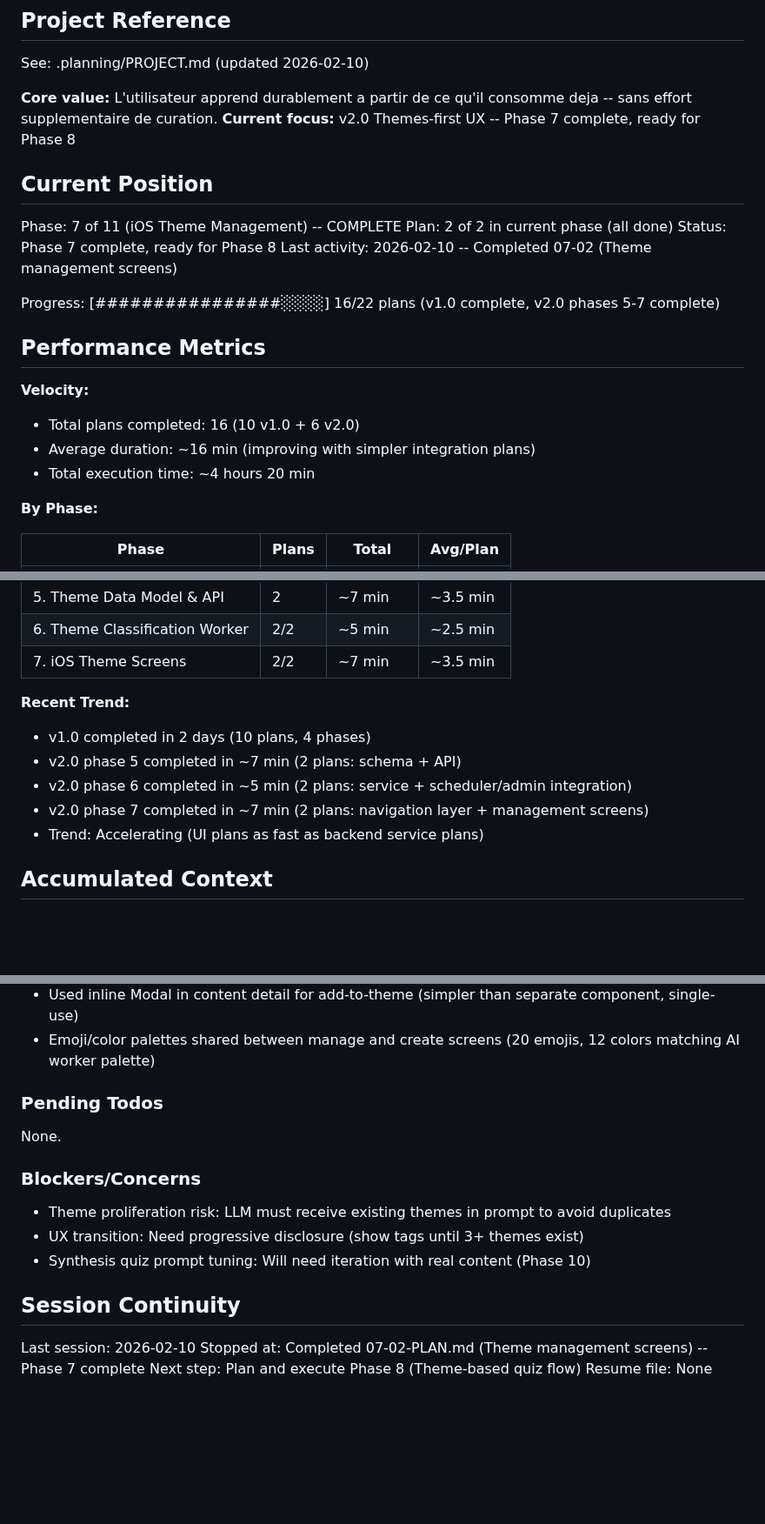
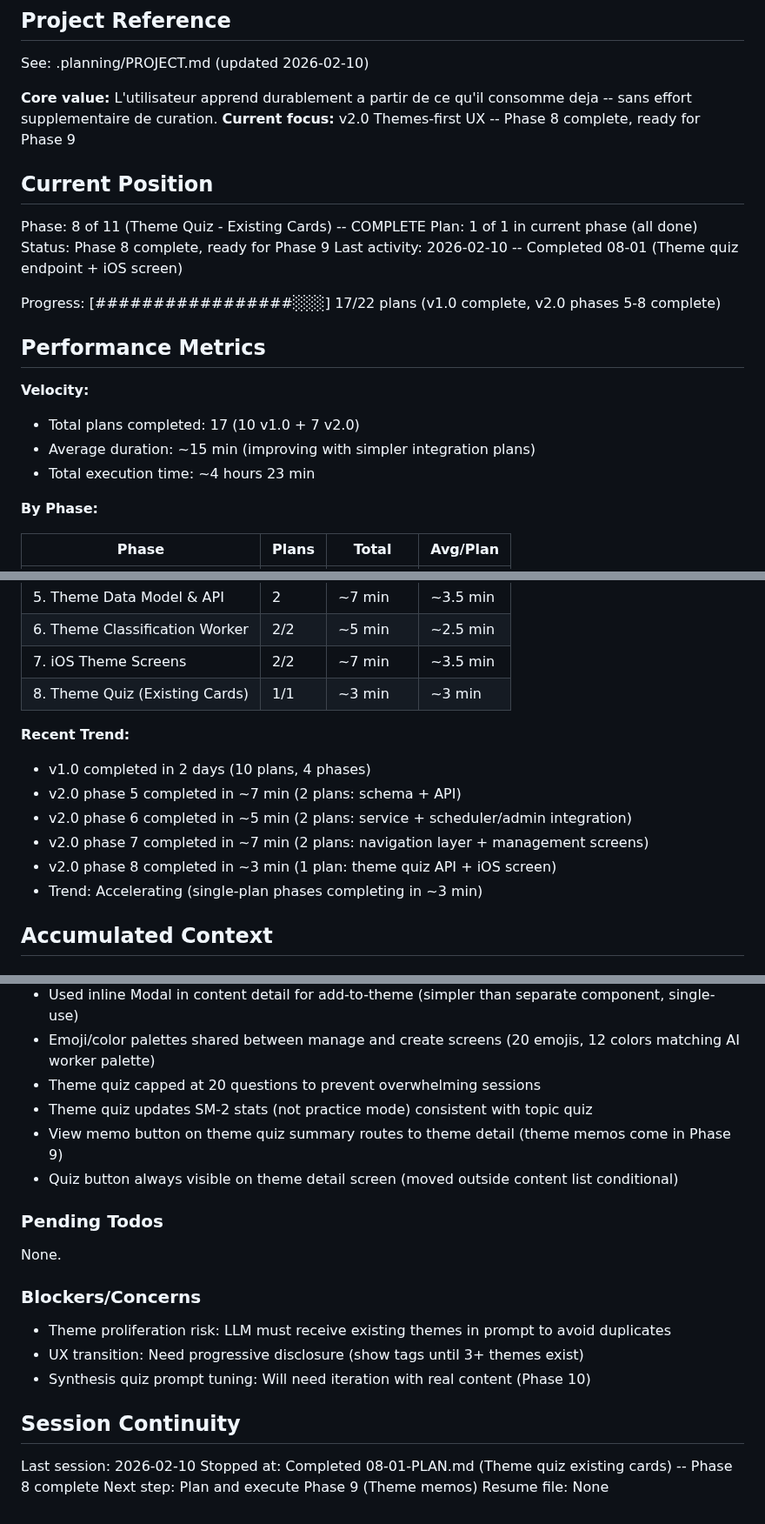
Before and after one commit to fysnerd/Remember, a Markdown page: .planning/STATE.md, 3 parts joined by grey strips. Shown at 87% size. Rendered like a GitHub page; blank space fills up the shorter version.

Commit message:
docs(08-01): complete theme quiz (existing cards) plan
Co-Authored-By: Claude Opus 4.6 <noreply@anthropic.com>

```diff
--- a/.planning/STATE.md
+++ b/.planning/STATE.md
@@ -5,23 +5,23 @@
 See: .planning/PROJECT.md (updated 2026-02-10)
 
 **Core value:** L'utilisateur apprend durablement a partir de ce qu'il consomme deja -- sans effort supplementaire de curation.
-**Current focus:** v2.0 Themes-first UX -- Phase 7 complete, ready for Phase 8
+**Current focus:** v2.0 Themes-first UX -- Phase 8 complete, ready for Phase 9
 
 ## Current Position
 
-Phase: 7 of 11 (iOS Theme Management) -- COMPLETE
-Plan: 2 of 2 in current phase (all done)
-Status: Phase 7 complete, ready for Phase 8
-Last activity: 2026-02-10 -- Completed 07-02 (Theme management screens)
+Phase: 8 of 11 (Theme Quiz - Existing Cards) -- COMPLETE
+Plan: 1 of 1 in current phase (all done)
+Status: Phase 8 complete, ready for Phase 9
+Last activity: 2026-02-10 -- Completed 08-01 (Theme quiz endpoint + iOS screen)
 
-Progress: [################░░░░] 16/22 plans (v1.0 complete, v2.0 phases 5-7 complete)
+Progress: [#################░░░] 17/22 plans (v1.0 complete, v2.0 phases 5-8 complete)
 
 ## Performance Metrics
 
 **Velocity:**
-- Total plans completed: 16 (10 v1.0 + 6 v2.0)
-- Average duration: ~16 min (improving with simpler integration plans)
-- Total execution time: ~4 hours 20 min
+- Total plans completed: 17 (10 v1.0 + 7 v2.0)
+- Average duration: ~15 min (improving with simpler integration plans)
+- Total execution time: ~4 hours 23 min
 
 **By Phase:**
 
@@ -34,13 +34,15 @@ Progress: [################░░░░] 16/22 plans (v1.0 complete, v2.0 phases
 | 5. Theme Data Model & API | 2 | ~7 min | ~3.5 min |
 | 6. Theme Classification Worker | 2/2 | ~5 min | ~2.5 min |
 | 7. iOS Theme Screens | 2/2 | ~7 min | ~3.5 min |
+| 8. Theme Quiz (Existing Cards) | 1/1 | ~3 min | ~3 min |
 
 **Recent Trend:**
 - v1.0 completed in 2 days (10 plans, 4 phases)
 - v2.0 phase 5 completed in ~7 min (2 plans: schema + API)
 - v2.0 phase 6 completed in ~5 min (2 plans: service + scheduler/admin integration)
 - v2.0 phase 7 completed in ~7 min (2 plans: navigation layer + management screens)
-- Trend: Accelerating (UI plans as fast as backend service plans)
+- v2.0 phase 8 completed in ~3 min (1 plan: theme quiz API + iOS screen)
+- Trend: Accelerating (single-plan phases completing in ~3 min)
 
 ## Accumulated Context
 
@@ -73,6 +75,10 @@ Recent decisions affecting current work:
 - Combined name, emoji, and color into single save action on theme manage screen (one API call)
 - Used inline Modal in content detail for add-to-theme (simpler than separate component, single-use)
 - Emoji/color palettes shared between manage and create screens (20 emojis, 12 colors matching AI worker palette)
+- Theme quiz capped at 20 questions to prevent overwhelming sessions
+- Theme quiz updates SM-2 stats (not practice mode) consistent with topic quiz
+- View memo button on theme quiz summary routes to theme detail (theme memos come in Phase 9)
+- Quiz button always visible on theme detail screen (moved outside content list conditional)
 
 ### Pending Todos
 
@@ -87,6 +93,6 @@ None.
 ## Session Continuity
 
 Last session: 2026-02-10
-Stopped at: Completed 07-02-PLAN.md (Theme management screens) -- Phase 7 complete
-Next step: Plan and execute Phase 8 (Theme-based quiz flow)
+Stopped at: Completed 08-01-PLAN.md (Theme quiz existing cards) -- Phase 8 complete
+Next step: Plan and execute Phase 9 (Theme memos)
 Resume file: None
```
Also changed, not shown: 1 other file.
